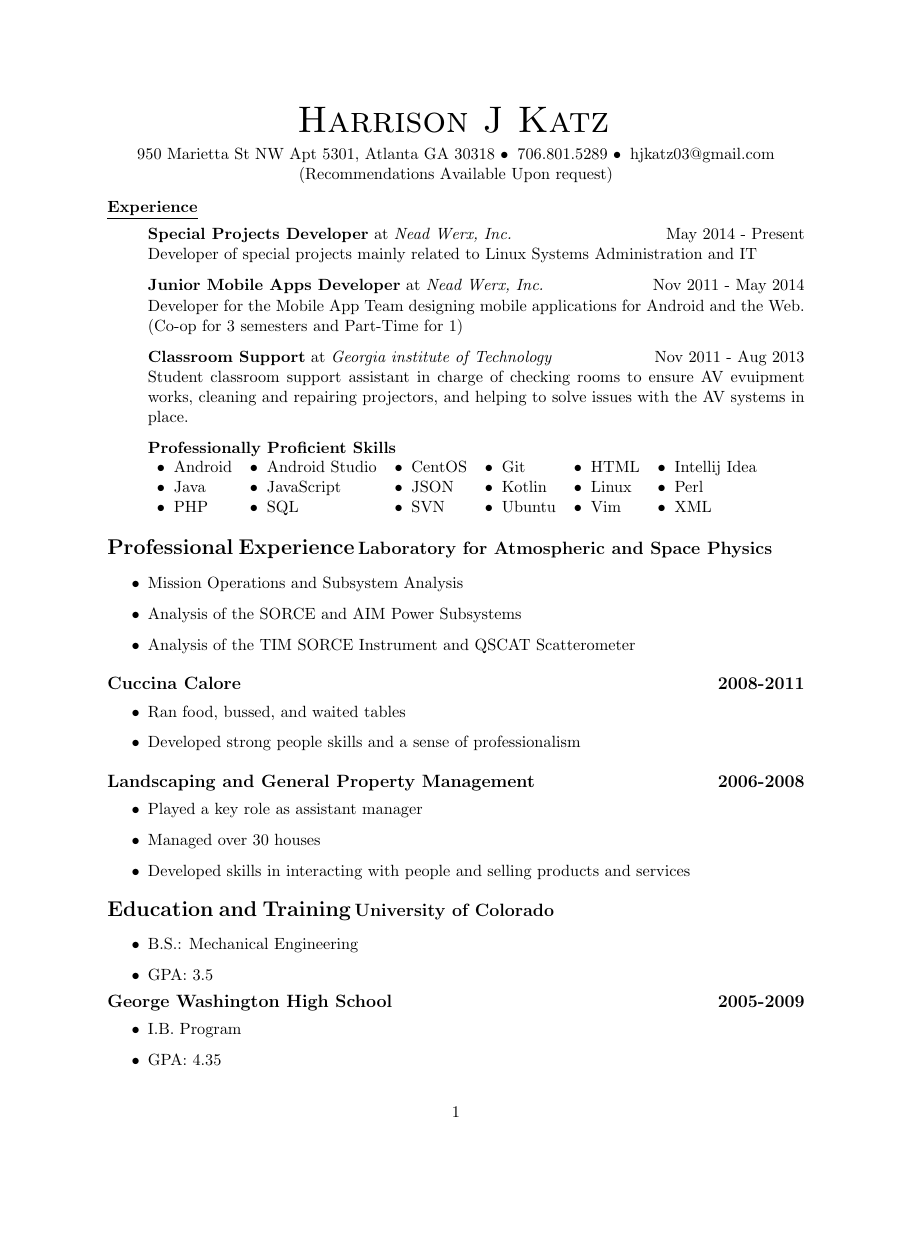
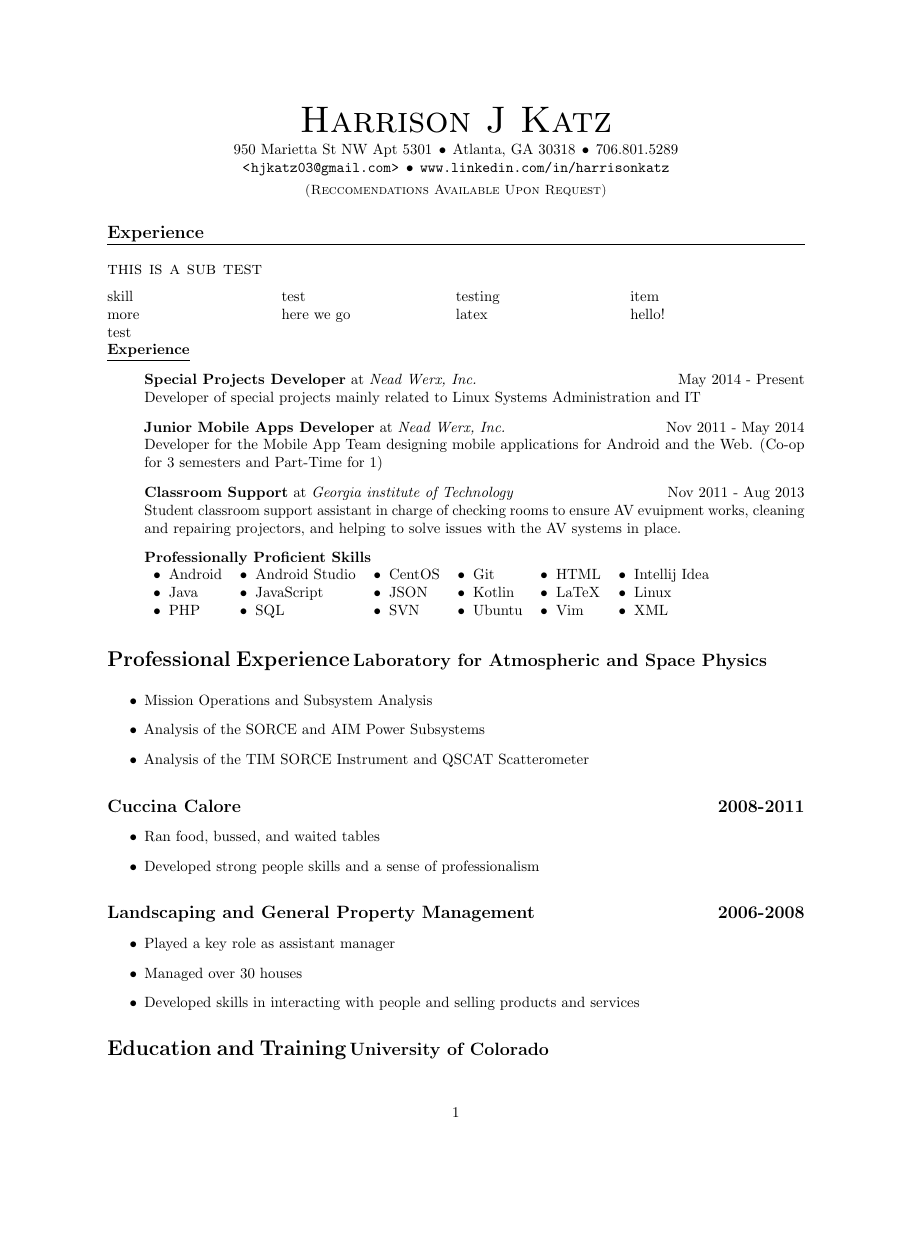
Before and after one commit to hjkatz/resume, a LaTeX CV (resume.tex, which reads katz_resume.cls): the whole page before the commit and page 1 of 2 after it, the shorter picture padded with empty space. Compiled offline with pdfLaTeX.

Commit message:
added class

```diff
--- /dev/null
+++ b/katz_resume.cls
@@ -0,0 +1,64 @@
+\NeedsTeXFormat{LaTeX2e}
+\ProvidesClass{katz_resume}[2014-06-09 Katz Resume Style v1]
+
+\LoadClass{article}
+
+\RequirePackage{titlesec}
+\RequirePackage[left=1in,right=1in,top=1in,bottom=1in]{geometry}
+\RequirePackage{paralist}
+\RequirePackage{tabto}
+\RequirePackage{microtype}
+\RequirePackage{url}
+
+\newcommand{\@authorname}{}
+\newcommand{\@email}{}
+\newcommand{\@streetaddress}{}
+\newcommand{\@citystatezip}{}
+\newcommand{\@phone}{}
+\newcommand{\@webpage}{}
+
+\renewcommand{\author}[1]{\renewcommand{\@authorname}{#1}}
+\newcommand{\email}[1]{\urldef{\@email}{\url}{<#1>}}
+\newcommand{\streetaddress}[1]{\renewcommand{\@streetaddress}{#1}}
+\newcommand{\citystatezip}[1]{\renewcommand{\@citystatezip}{#1}}
+\newcommand{\phone}[1]{\renewcommand{\@phone}{#1}}
+\newcommand{\webpage}[1]{\urldef{\@webpage}{\url}{#1}}
+
+\newcommand{\mydot}{\hspace{1ex}\textbullet\hspace{1ex}}
+
+\renewcommand{\maketitle}{
+    \centerline{{\Huge \sc \@authorname}}
+    \smallskip
+    \centerline{{\@streetaddress}\mydot
+                {\@citystatezip}\mydot
+                {\@phone}}
+    \centerline{{\@email}\mydot
+                {\@webpage}}
+    \smallskip
+    \centerline{\small \sc (Reccomendations Available Upon Request)}
+}
+
+\titleformat{\section}
+  {\large\sc\bf\raggedright}
+  {}{0em}
+  {}
+  [\titlerule]
+
+
+\titleformat{\subsection}
+  {\large\scshape\raggedright}
+  {}{0em}
+  {}
+
+\newcommand{\datedsection}[2]{%
+  \section[#1]{#1 \hfill #2}%
+}
+
+\newcommand{\datedsubsection}[2]{%
+  \subsection[#1]{#1 \hfill #2}%
+}
+
+\newenvironment{skills}[1]
+ {\NumTabs{#1}\inparaenum\let\latexitem\item
+  \def\item{\def\item{\tab\latexitem}\latexitem}}
+ {\endinparaenum}
--- a/resume.tex
+++ b/resume.tex
@@ -2 +2,7 @@
 
+\author{Harrison J Katz}
+\email{hjkatz03@gmail.com}
+\streetaddress{950 Marietta St NW Apt 5301}
+\citystatezip{Atlanta, GA 30318}
+\phone{706.801.5289}
+\webpage{www.linkedin.com/in/harrisonkatz}
@@ -13,10 +9,21 @@
 
 \begin{document}
-\centerline{{\Huge \sc Harrison J Katz} }
-\vspace{1ex}
-\centerline{950 Marietta St NW Apt 5301, Atlanta GA 30318 \textbullet \hspace{0.5ex} 706.801.5289 \textbullet \hspace{0.5ex} hjkatz03@gmail.com}
-\centerline{(Recommendations Available Upon request)}
-\bigskip
+\maketitle
+
+\section{Experience}
+\subsection{this is a sub test}
+
+\begin{skills}{4}
+\item[] skill
+\item[] test
+\item[] testing
+\item[] item
+\item[] more
+\item[] here we go
+\item[] latex
+\item[] hello!
+\item[] test
+\end{skills}
 
 % Experience Section
 \noindent{\bf \underline{Experience}}
@@ -30,7 +37,7 @@
     \item[] \textbf{Professionally Proficient Skills} \\
         \begin{tabular}{l l l l l l}
             \textbullet \hspace{0.5ex} Android & \textbullet \hspace{0.5ex} Android Studio & \textbullet \hspace{0.5ex} CentOS & \textbullet \hspace{0.5ex} Git & \textbullet \hspace{0.5ex} HTML & \textbullet \hspace{0.5ex} Intellij Idea \\
-            \textbullet \hspace{0.5ex} Java & \textbullet \hspace{0.5ex} JavaScript & \textbullet \hspace{0.5ex} JSON & \textbullet \hspace{0.5ex} Kotlin & \textbullet \hspace{0.5ex} Linux & \textbullet \hspace{0.5ex} Perl \\
+            \textbullet \hspace{0.5ex} Java & \textbullet \hspace{0.5ex} JavaScript & \textbullet \hspace{0.5ex} JSON & \textbullet \hspace{0.5ex} Kotlin & \textbullet \hspace{0.5ex} LaTeX & \textbullet \hspace{0.5ex} Linux \\
             \textbullet \hspace{0.5ex} PHP & \textbullet \hspace{0.5ex} SQL & \textbullet \hspace{0.5ex} SVN & \textbullet \hspace{0.5ex} Ubuntu & \textbullet \hspace{0.5ex} Vim & \textbullet \hspace{0.5ex} XML \\
         \end{tabular}
 \end{itemize}
```
Also changed, not shown: resume.tex (12 more changed lines).
